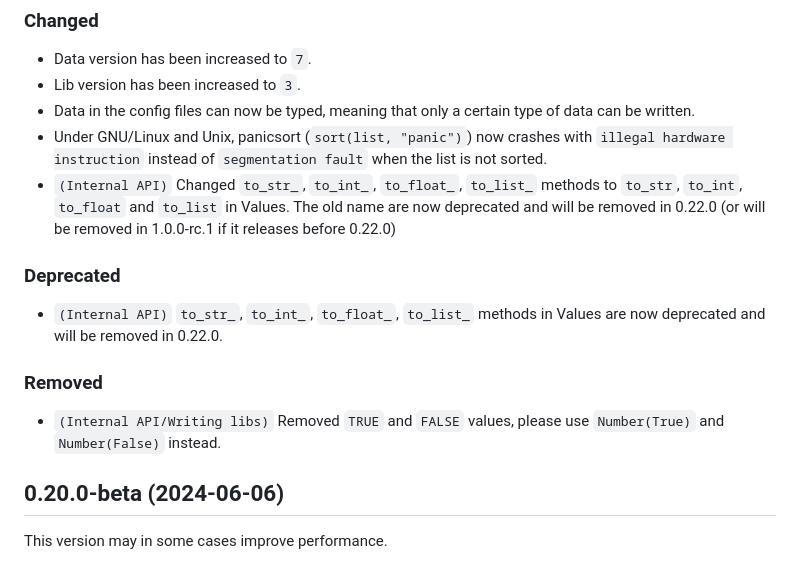
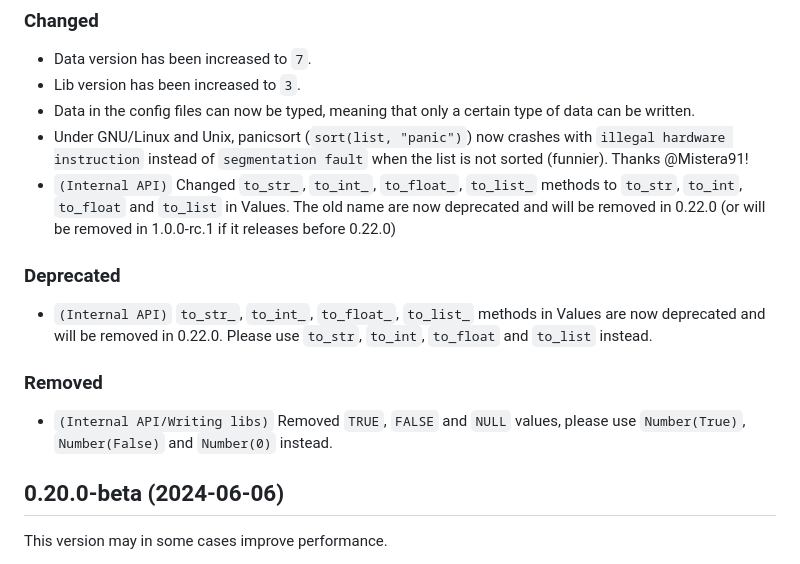
Before and after one commit to jd-develop/nougaro, a Markdown page: CHANGELOG.md, the part around the change. Drawn GitHub-style.

Commit message:
update changelog

```diff
--- a/CHANGELOG.md
+++ b/CHANGELOG.md
@@ -12,14 +12,14 @@ Since 0.19.0-beta, we use [this changelog format](https://keepachangelog.com). I
 * Data version has been increased to `7`.
 * Lib version has been increased to `3`.
 * Data in the config files can now be typed, meaning that only a certain type of data can be written.
-* Under GNU/Linux and Unix, panicsort (`sort(list, "panic")`) now crashes with `illegal hardware instruction` instead of `segmentation fault` when the list is not sorted.
+* Under GNU/Linux and Unix, panicsort (`sort(list, "panic")`) now crashes with `illegal hardware instruction` instead of `segmentation fault` when the list is not sorted (funnier). Thanks @Mistera91!
 * `(Internal API)` Changed `to_str_`, `to_int_`, `to_float_`, `to_list_` methods to `to_str`, `to_int`, `to_float` and `to_list` in Values. The old name are now deprecated and will be removed in 0.22.0 (or will be removed in 1.0.0-rc.1 if it releases before 0.22.0)
 
 ### Deprecated
-* `(Internal API)` `to_str_`, `to_int_`, `to_float_`, `to_list_` methods in Values are now deprecated and will be removed in 0.22.0.
+* `(Internal API)` `to_str_`, `to_int_`, `to_float_`, `to_list_` methods in Values are now deprecated and will be removed in 0.22.0. Please use `to_str`, `to_int`, `to_float` and `to_list` instead.
 
 ### Removed
-* `(Internal API/Writing libs)` Removed `TRUE` and `FALSE` values, please use `Number(True)` and `Number(False)` instead.
+* `(Internal API/Writing libs)` Removed `TRUE`, `FALSE` and `NULL` values, please use `Number(True)`, `Number(False)` and `Number(0)` instead.
 
 ## 0.20.0-beta (2024-06-06)
 
```
